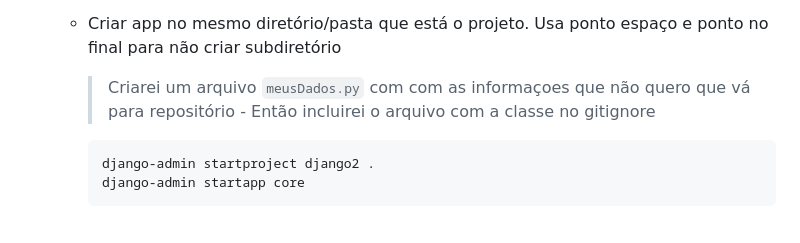
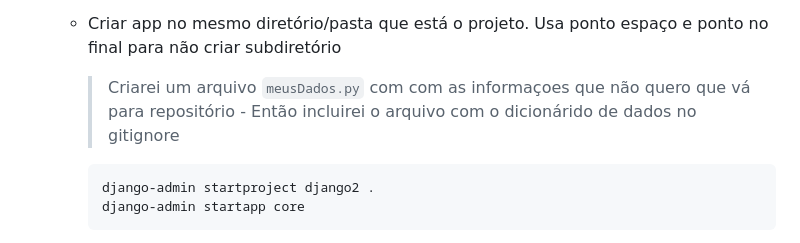
Before and after one commit to sspectro/django-intermediario-comMySQL, a Markdown page: README.md, the part around the change. Drawn GitHub-style; folded sections open.

Commit message:
Correção readme

````diff
--- a/README.md
+++ b/README.md
@@ -49,7 +49,7 @@ Linux, Docker e MySQL
     <p>
 
     - Criar app no mesmo diretório/pasta que está o projeto. Usa ponto espaço e ponto no final para não criar subdiretório
-        >Criarei um arquivo `meusDados.py` com com as informaçoes que não quero que vá para repositório - Então incluirei o arquivo com a classe no gitignore
+        >Criarei um arquivo `meusDados.py` com com as informaçoes que não quero que vá para repositório - Então incluirei o arquivo com o dicionárido de dados no gitignore
         ```sh
         django-admin startproject django2 .
         django-admin startapp core
````
